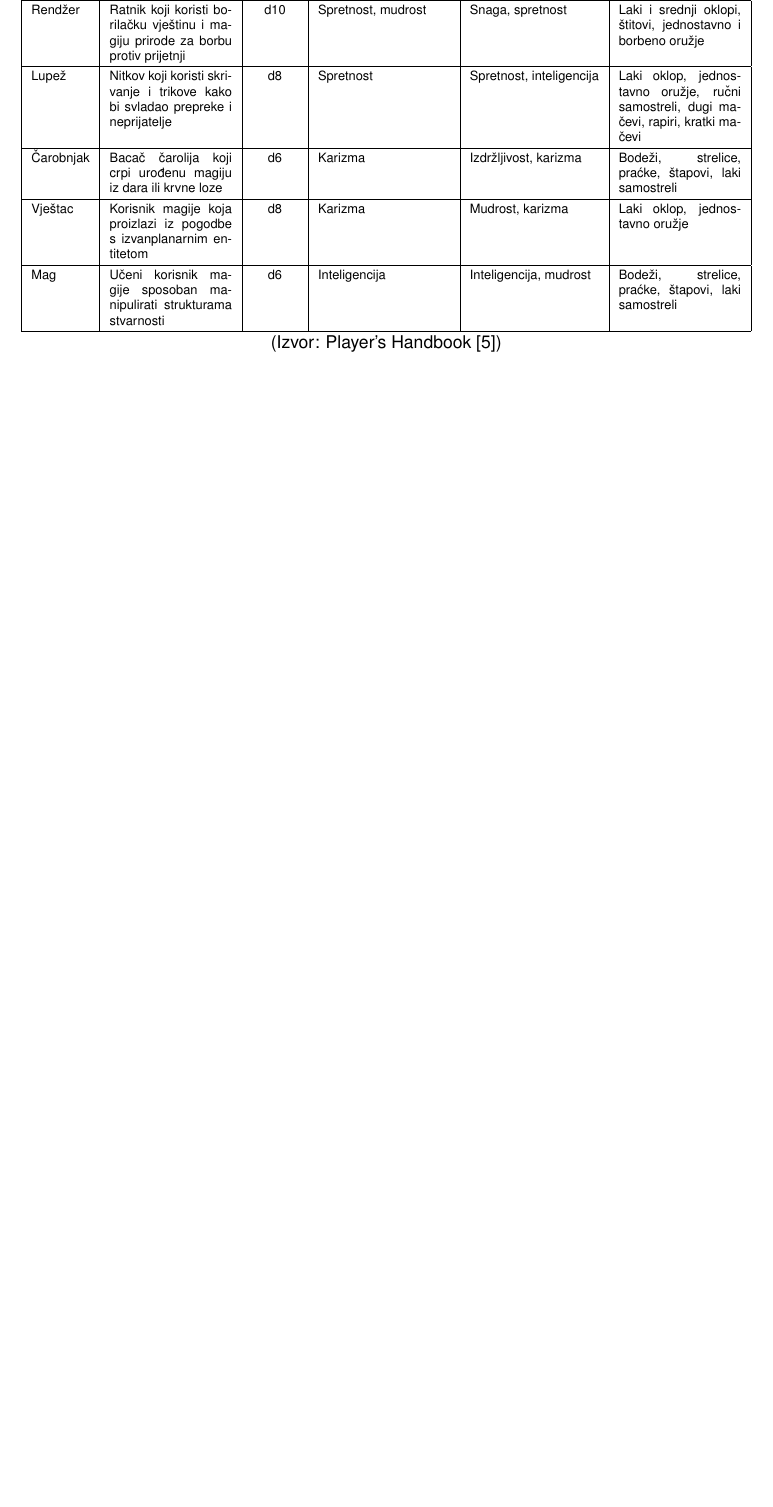
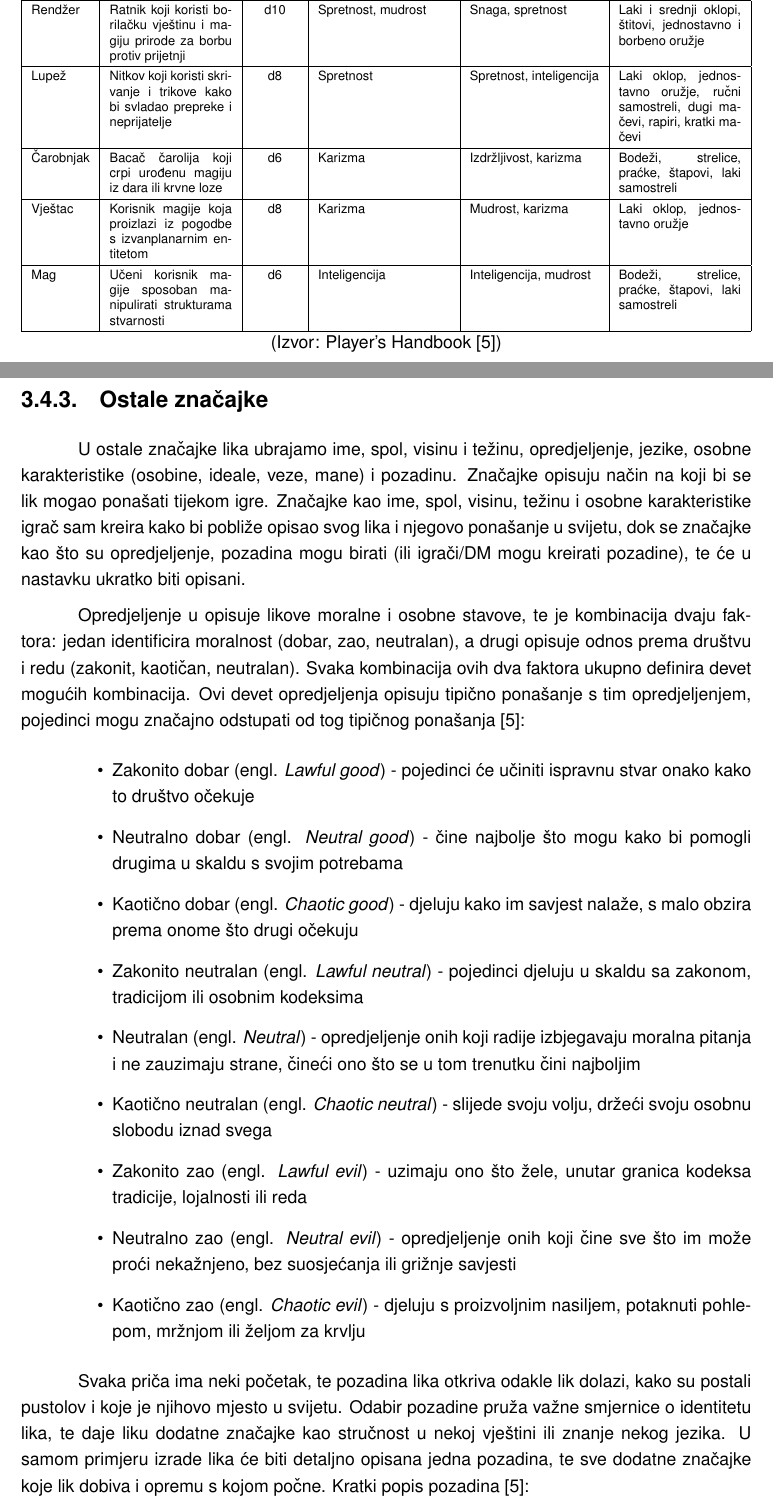
Before and after one commit to HrvojeLesar/rpg-battle-monitoring-platform, a LaTeX thesis (docs/izrada_platforme_za_pracenje_bitke_u_igri_igranja_uloga.tex): part of page 20 of 33 before the commit and two parts of pages 20 and 21 of 34 after it, the two joined at a grey line, cut so that both start at the same text, the shorter picture padded with empty space. The pictures show the PDF file docs/izrada_platforme_za_pracenje_bitke_u_igri_igranja_uloga.pdf that the author committed with the source.

Commit message:
Character personality and background

```diff
--- a/docs/izrada_platforme_za_pracenje_bitke_u_igri_igranja_uloga.tex
+++ b/docs/izrada_platforme_za_pracenje_bitke_u_igri_igranja_uloga.tex
@@ -509,3 +496,54 @@ u ovom radu i dostupne su u \texttt{Player's Handbook}-u \cite{playershandbook20
     \label{tab:klase}
 \end{table}
 \clearpage
+
+\subsection{Ostale značajke}
+\label{section:ostale-znacajke}
+
+U ostale značajke lika ubrajamo ime, spol, visinu i težinu, opredjeljenje, jezike,
+osobne karakteristike (osobine, ideale, veze, mane) i pozadinu.
+Značajke opisuju način na koji bi se lik mogao ponašati tijekom igre.
+Značajke kao ime, spol, visinu, težinu i osobne karakteristike igrač sam
+kreira kako bi pobliže opisao svog lika i njegovo ponašanje u svijetu,
+dok se značajke kao što su opredjeljenje, pozadina mogu birati
+(ili igrači/DM mogu kreirati pozadine), te će u nastavku ukratko biti opisani.
+
+Opredjeljenje u opisuje likove moralne i osobne stavove, te je kombinacija dvaju
+faktora: jedan identificira moralnost (dobar, zao, neutralan), a drugi opisuje odnos
+prema društvu i redu (zakonit, kaotičan, neutralan). Svaka kombinacija ovih dva faktora
+ukupno definira devet mogućih kombinacija.
+Ovi devet opredjeljenja opisuju tipično ponašanje s tim opredjeljenjem, pojedinci
+mogu značajno odstupati od tog tipičnog ponašanja \cite{playershandbook2014}:
+\begin{itemize}
+    \item Zakonito dobar (engl. \textit{Lawful good}) -
+        pojedinci će učiniti ispravnu stvar onako kako to društvo očekuje
+    \item Neutralno dobar (engl. \textit{Neutral good}) -
+        čine najbolje što mogu kako bi pomogli drugima u skaldu s svojim potrebama
+    \item Kaotično dobar (engl. \textit{Chaotic good}) -
+        djeluju kako im savjest nalaže, s malo obzira prema onome što
+        drugi očekuju
+    \item Zakonito neutralan (engl. \textit{Lawful neutral}) -
+        pojedinci djeluju u skaldu sa zakonom, tradicijom ili osobnim kodeksima
+    \item Neutralan (engl. \textit{Neutral}) -
+        opredjeljenje onih koji radije izbjegavaju moralna pitanja i ne
+        zauzimaju strane, čineći ono što se u tom trenutku čini najboljim
+    \item Kaotično neutralan (engl. \textit{Chaotic neutral}) -
+        slijede svoju volju, držeći svoju osobnu slobodu iznad svega
+    \item Zakonito zao (engl. \textit{Lawful evil}) -
+        uzimaju ono što žele, unutar granica kodeksa tradicije, lojalnosti ili reda
+    \item Neutralno zao (engl. \textit{Neutral evil}) -
+        opredjeljenje onih koji čine sve što im može proći nekažnjeno,
+        bez suosjećanja ili grižnje savjesti
+    \item Kaotično zao (engl. \textit{Chaotic evil}) -
+        djeluju s proizvoljnim nasiljem, potaknuti pohlepom,
+        mržnjom ili željom za krvlju
+\end{itemize}
+
+Svaka priča ima neki početak, te pozadina lika otkriva odakle lik dolazi,
+kako su postali pustolov i koje je njihovo mjesto u svijetu. Odabir pozadine
+pruža važne smjernice o identitetu lika, te daje liku dodatne značajke kao
+stručnost u nekoj vještini ili znanje nekog jezika. U samom primjeru izrade lika
+će biti detaljno opisana jedna pozadina, te sve dodatne značajke koje lik dobiva
+i opremu s kojom počne.
+Kratki popis pozadina \cite{playershandbook2014}:
+\begin{itemize}
```
Also changed, not shown: docs/izrada_platforme_za_pracenje_bitke_u_igri_igranja_uloga.pdf, docs/izrada_platforme_za_pracenje_bitke_u_igri_igranja_uloga.tex (43 more changed lines).
